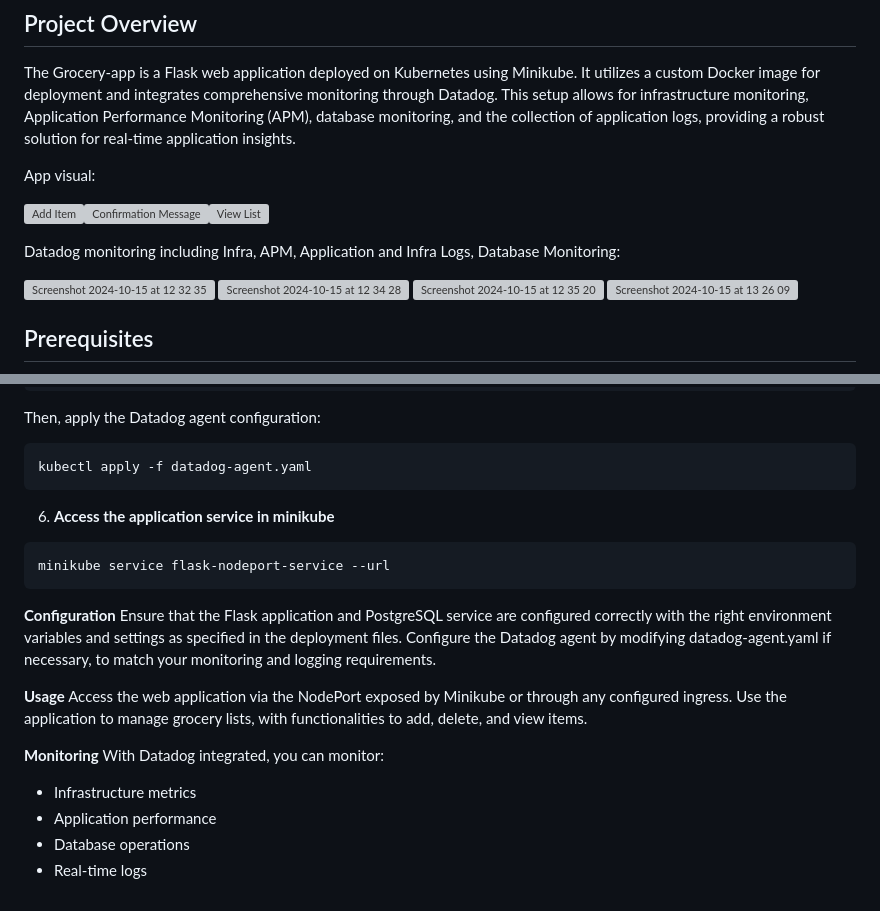
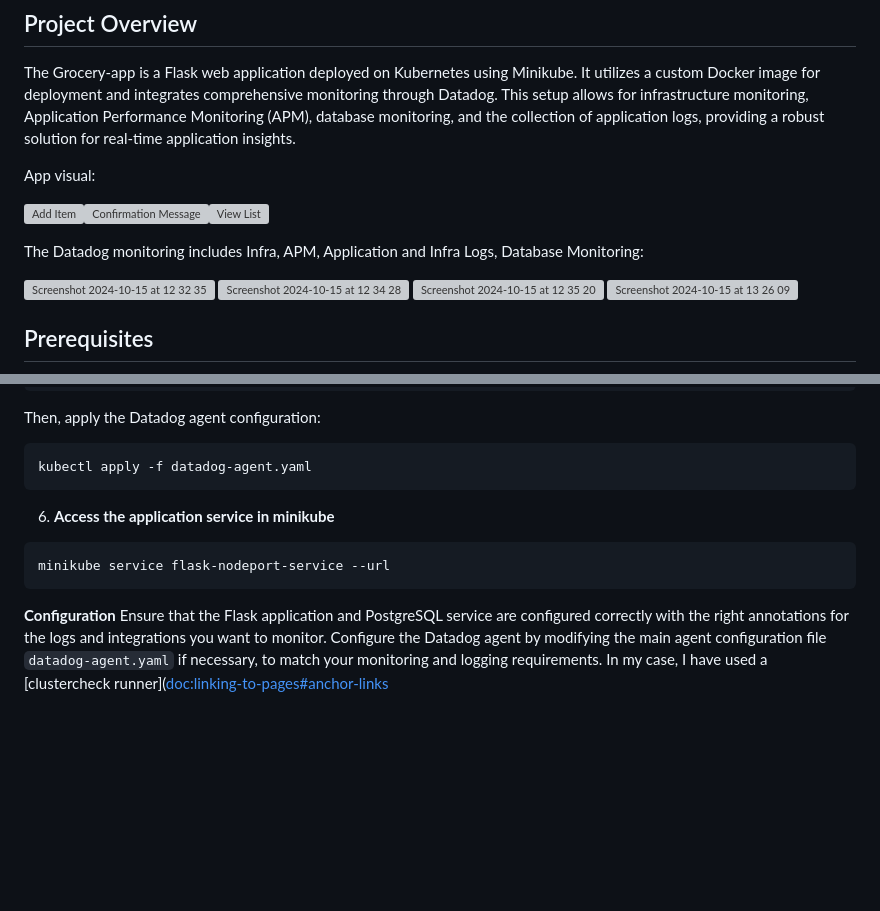
Before and after one commit to manueltattolo/Grocery-app, a Markdown page: README.md, 2 parts joined by grey strips. GitHub-like rendering; blank space fills up the shorter version; grey boxes are pictures that could not be loaded.

````diff
--- a/README.md
+++ b/README.md
@@ -9,7 +9,7 @@ App visual:
 
 <img height="250" alt="Add Item" src="https://github.com/user-attachments/assets/7e5854af-7fea-4c51-b4fc-b0fe4fe959e3"><img height="250" alt="Confirmation Message" src="https://github.com/user-attachments/assets/dbd257f1-f29c-4967-a783-53ee4d0bfe9e"><img height="250" alt="View List" src="https://github.com/user-attachments/assets/0890d539-9753-42bc-8d65-eae6ec42dfee">
 
-Datadog monitoring including Infra, APM, Application and Infra Logs, Database Monitoring:
+The Datadog monitoring includes Infra, APM, Application and Infra Logs, Database Monitoring:
 
 <img width="1507" alt="Screenshot 2024-10-15 at 12 32 35" src="https://github.com/user-attachments/assets/76cac6d9-4a5e-4a58-9d65-8f440f277a1b">
 <img width="1511" alt="Screenshot 2024-10-15 at 12 34 28" src="https://github.com/user-attachments/assets/76468d89-de51-4e99-b623-855c95937a2b">
@@ -62,21 +62,11 @@ Then, apply the Datadog agent configuration:
 ```bash
 kubectl apply -f datadog-agent.yaml
 ```
+
 6. **Access the application service in minikube**
 ```bash
 minikube service flask-nodeport-service --url
 ```
 
 **Configuration**
-Ensure that the Flask application and PostgreSQL service are configured correctly with the right environment variables and settings as specified in the deployment files. Configure the Datadog agent by modifying datadog-agent.yaml if necessary, to match your monitoring and logging requirements.
-
-**Usage**
-Access the web application via the NodePort exposed by Minikube or through any configured ingress. Use the application to manage grocery lists, with functionalities to add, delete, and view items.
-
-**Monitoring**
-With Datadog integrated, you can monitor:
-
-- Infrastructure metrics
-- Application performance
-- Database operations
-- Real-time logs
+Ensure that the Flask application and PostgreSQL service are configured correctly with the right annotations for the logs and integrations you want to monitor. Configure the Datadog agent by modifying the main agent configuration file ``datadog-agent.yaml`` if necessary, to match your monitoring and logging requirements. In my case, I have used a [clustercheck runner]([doc:linking-to-pages#anchor-links](https://docs.datadoghq.com/containers/guide/clustercheckrunners/?tab=datadogoperator)
````
